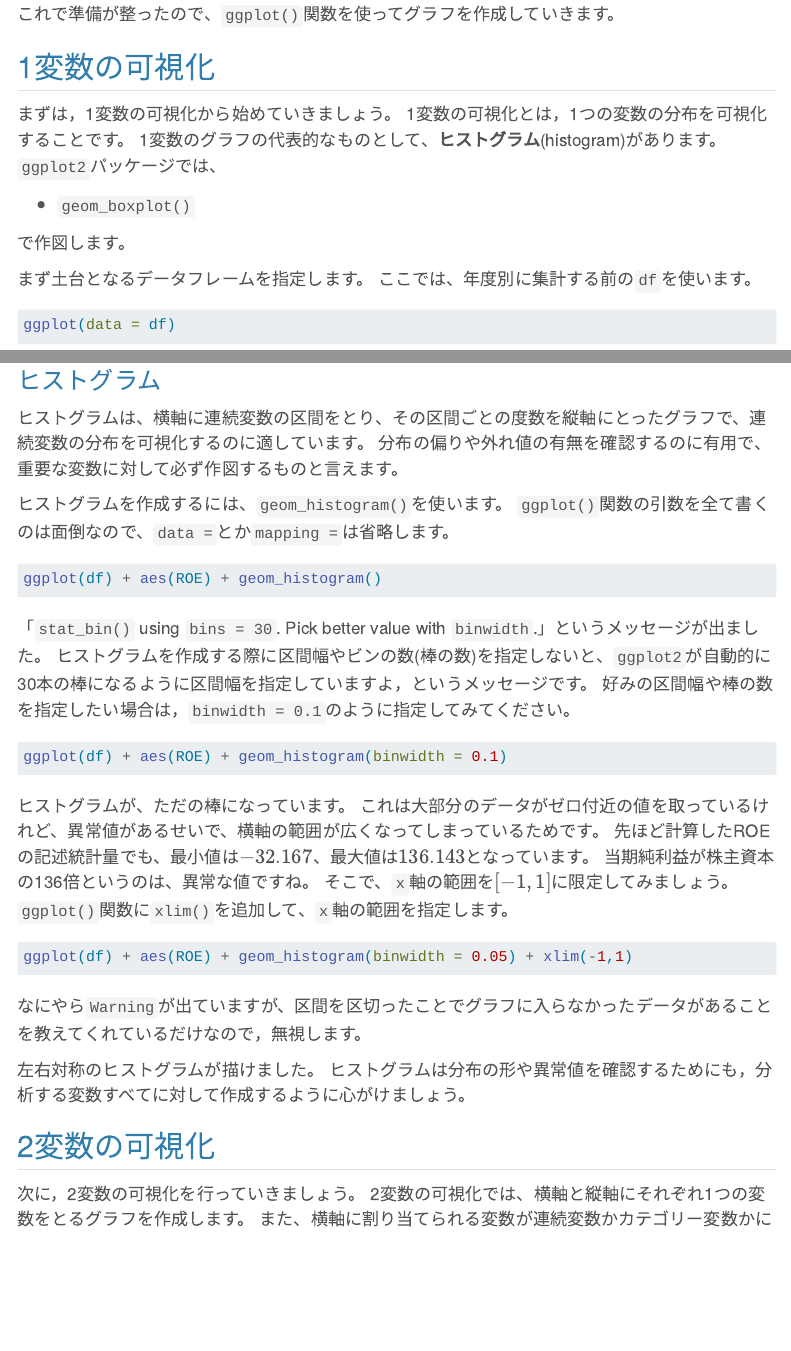
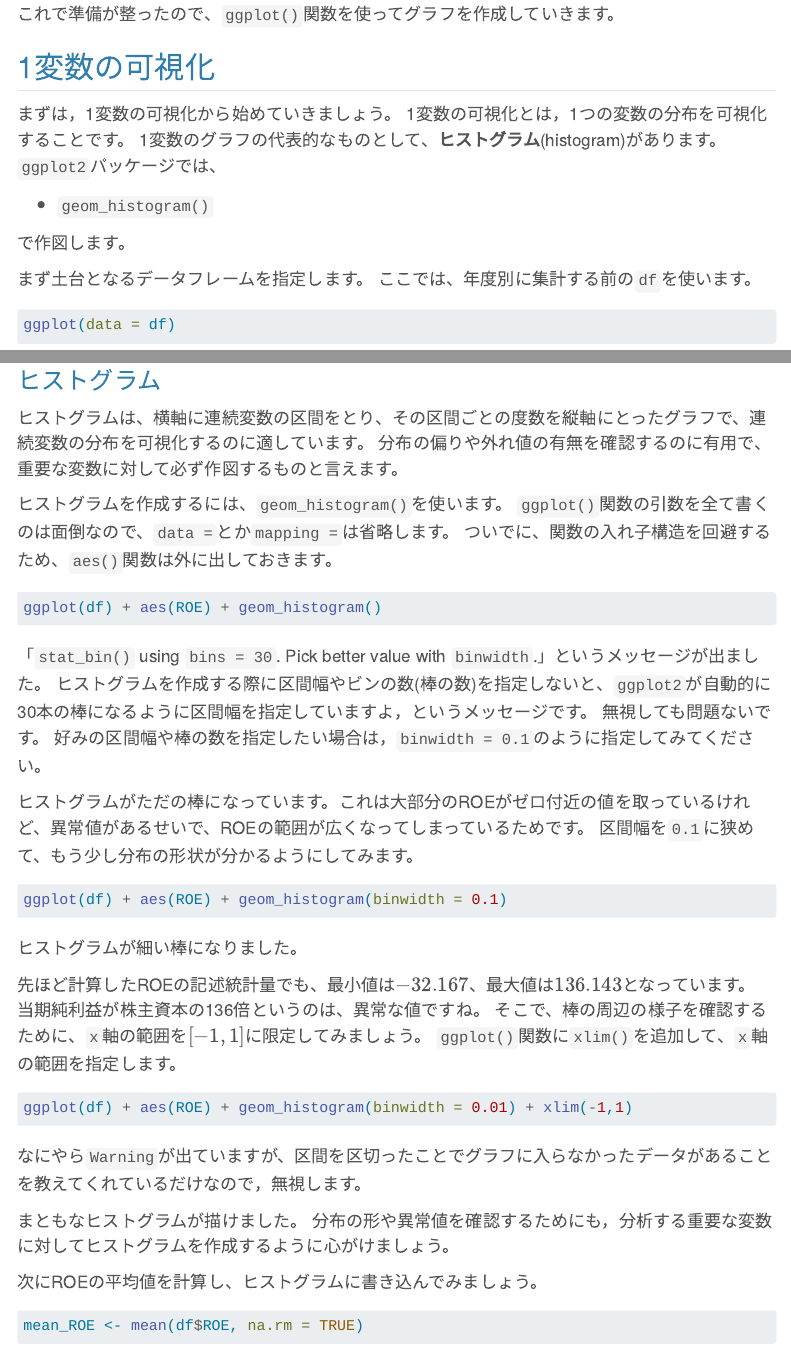
Before and after one commit to ma2ura/R4A, a Quarto document (chap11_visualization.qmd): the page in a window 1100 px wide, from 5230 px down, and a second part further down, joined at a grey line. Rendered offline with R 4.5, knitr and Pandoc in place of Quarto, with nearby package versions; the code chunks are not run, so their results and figures are left out; menus at the side of the page are left out; long lines of code are wrapped.

Commit message:
ROEの平均を追加

````diff
--- a/chap11_visualization.qmd
+++ b/chap11_visualization.qmd
@@ -158,7 +158,7 @@ df_year <- df |>
 1変数のグラフの代表的なものとして、**ヒストグラム**(histogram)があります。
 `ggplot2`パッケージでは、
 
-- `geom_boxplot()`
+- `geom_histogram()`
 
 で作図します。
 
@@ -184,6 +184,7 @@ ggplot(data = df, mapping = aes(x = ROE))
 
 ヒストグラムを作成するには、`geom_histogram()`を使います。
 `ggplot()`関数の引数を全て書くのは面倒なので、`data = `とか`mapping =`は省略します。
+ついでに、関数の入れ子構造を回避するため、`aes()`関数は外に出しておきます。
 
 ```{r}
 ggplot(df) + aes(ROE) + geom_histogram()
@@ -192,28 +193,34 @@ ggplot(df) + aes(ROE) + geom_histogram()
 ::: {.column-margin}
 「`stat_bin()` using `bins = 30`. Pick better value with `binwidth`.」というメッセージが出ました。
 ヒストグラムを作成する際に区間幅やビンの数(棒の数)を指定しないと、`ggplot2`が自動的に30本の棒になるように区間幅を指定していますよ，というメッセージです。
+無視しても問題ないです。
 好みの区間幅や棒の数を指定したい場合は，`binwidth = 0.1`のように指定してみてください。
 :::
+
+
+ヒストグラムがただの棒になっています。これは大部分のROEがゼロ付近の値を取っているけれど、異常値があるせいで、ROEの範囲が広くなってしまっているためです。
+区間幅を`0.1`に狭めて、もう少し分布の形状が分かるようにしてみます。
 
 ```{r}
 ggplot(df) + aes(ROE) + geom_histogram(binwidth = 0.1)
 ```
 
-ヒストグラムが、ただの棒になっています。
-これは大部分のデータがゼロ付近の値を取っているけれど、異常値があるせいで、横軸の範囲が広くなってしまっているためです。
+ヒストグラムが細い棒になりました。
+
 先ほど計算したROEの記述統計量でも、最小値は$-32.167$、最大値は$136.143$となっています。
 当期純利益が株主資本の136倍というのは、異常な値ですね。
-そこで、`x`軸の範囲を$[-1,1]$に限定してみましょう。
+そこで、棒の周辺の様子を確認するために、`x`軸の範囲を$[-1,1]$に限定してみましょう。
 `ggplot()`関数に`xlim()`を追加して、`x`軸の範囲を指定します。
 
 ```{r}
-ggplot(df) + aes(ROE) + geom_histogram(binwidth = 0.05) + xlim(-1,1)
+ggplot(df) + aes(ROE) + geom_histogram(binwidth = 0.01) + xlim(-1,1)
 ```
 
 ::: {.column-margin}
 なにやら`Warning`が出ていますが、区間を区切ったことでグラフに入らなかったデータがあることを教えてくれているだけなので，無視します。
 :::
 
-左右対称のヒストグラムが描けました。
-ヒストグラムは分布の形や異常値を確認するためにも，分析する変数すべてに対して作成するように心がけましょう。
+まともなヒストグラムが描けました。
+分布の形や異常値を確認するためにも，分析する重要な変数に対してヒストグラムを作成するように心がけましょう。
 
+次にROEの平均値を計算し、ヒストグラムに書き込んでみましょう。
@@ -219,0 +229 @@ ggplot(df) + aes(ROE) + geom_histogram(binwidth = 0.05) + xlim(-1,1)
+mean_ROE <- mean(df$ROE, na.rm = TRUE)
````
Also changed, not shown: chap11_visualization.qmd (9 more changed lines).
